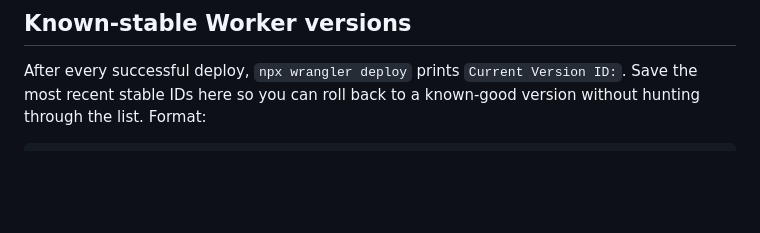
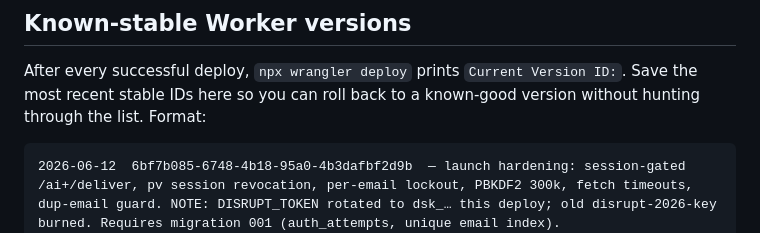
Before and after one commit to ryanthogmartin/disrupt-launch, a Markdown page: ROLLBACK.md, the part around the change. Drawn GitHub-style; blank space fills up the shorter version.

Commit message:
Record Worker version 6bf7b085 — launch hardening deploy
Co-Authored-By: Claude Fable 5 <noreply@anthropic.com>

````diff
--- a/ROLLBACK.md
+++ b/ROLLBACK.md
@@ -244,6 +244,7 @@ Run through this once. If anything is unchecked, fix it before the next conferen
 After every successful deploy, `npx wrangler deploy` prints `Current Version ID:`. Save the most recent stable IDs here so you can roll back to a known-good version without hunting through the list. Format:
 
 ```
+2026-06-12  6bf7b085-6748-4b18-95a0-4b3dafbf2d9b  — launch hardening: session-gated /ai+/deliver, pv session revocation, per-email lockout, PBKDF2 300k, fetch timeouts, dup-email guard. NOTE: DISRUPT_TOKEN rotated to dsk_… this deploy; old disrupt-2026-key burned. Requires migration 001 (auth_attempts, unique email index).
 2026-05-07  3f18191d-83e6-4c14-9a5e-b0e1b5fa2067  — structured logs on hot paths ([stripe], [complete], [release])
 2026-04-30  085a2b83-dd01-4077-af5a-501cada8c18f  — Stripe webhook idempotency persisted to stripe_events table
 2026-04-28  fbbc0c09-0546-480b-8220-04ae88d2d174  — fix Guided double-email (deliver no longer fires client email)
````
